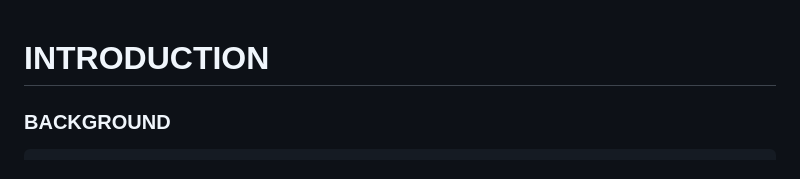
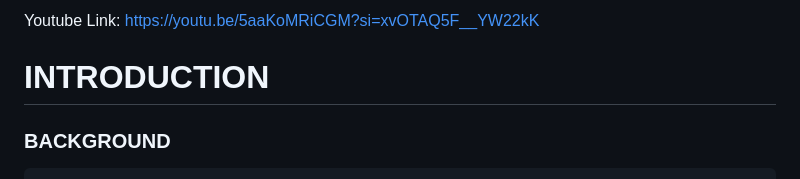
Before and after one commit to macarolino-litam/Job_Employment_System, a Markdown page: job-employment-system/job-employment-system/README.md, the part around the change. Rendered like a GitHub page.

Commit message:
Add YouTube link to README

```diff
--- a/job-employment-system/job-employment-system/README.md
+++ b/job-employment-system/job-employment-system/README.md
@@ -1,3 +1,5 @@
+Youtube Link: https://youtu.be/5aaKoMRiCGM?si=xvOTAQ5F__YW22kK
+
 # INTRODUCTION
 
 ### BACKGROUND
```
